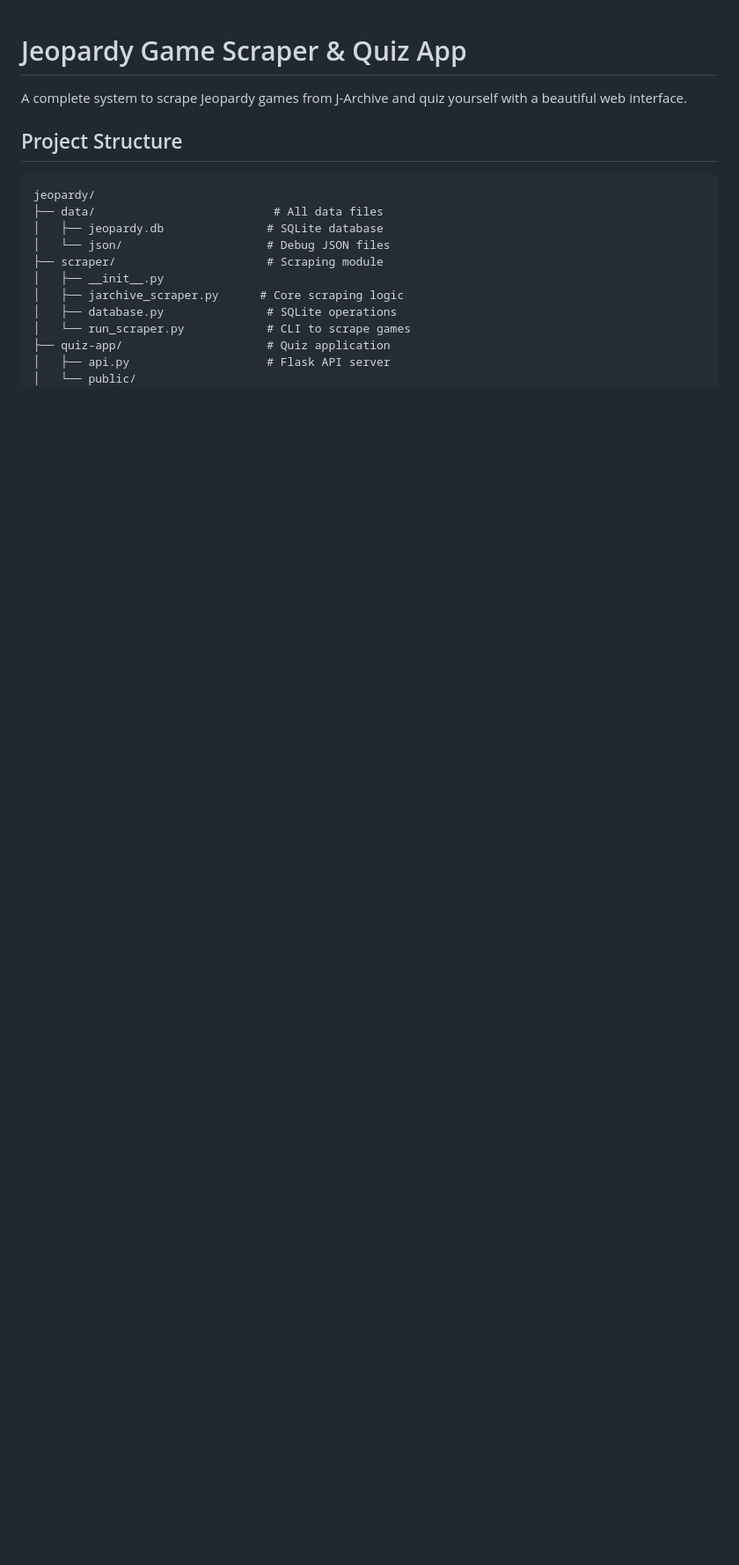
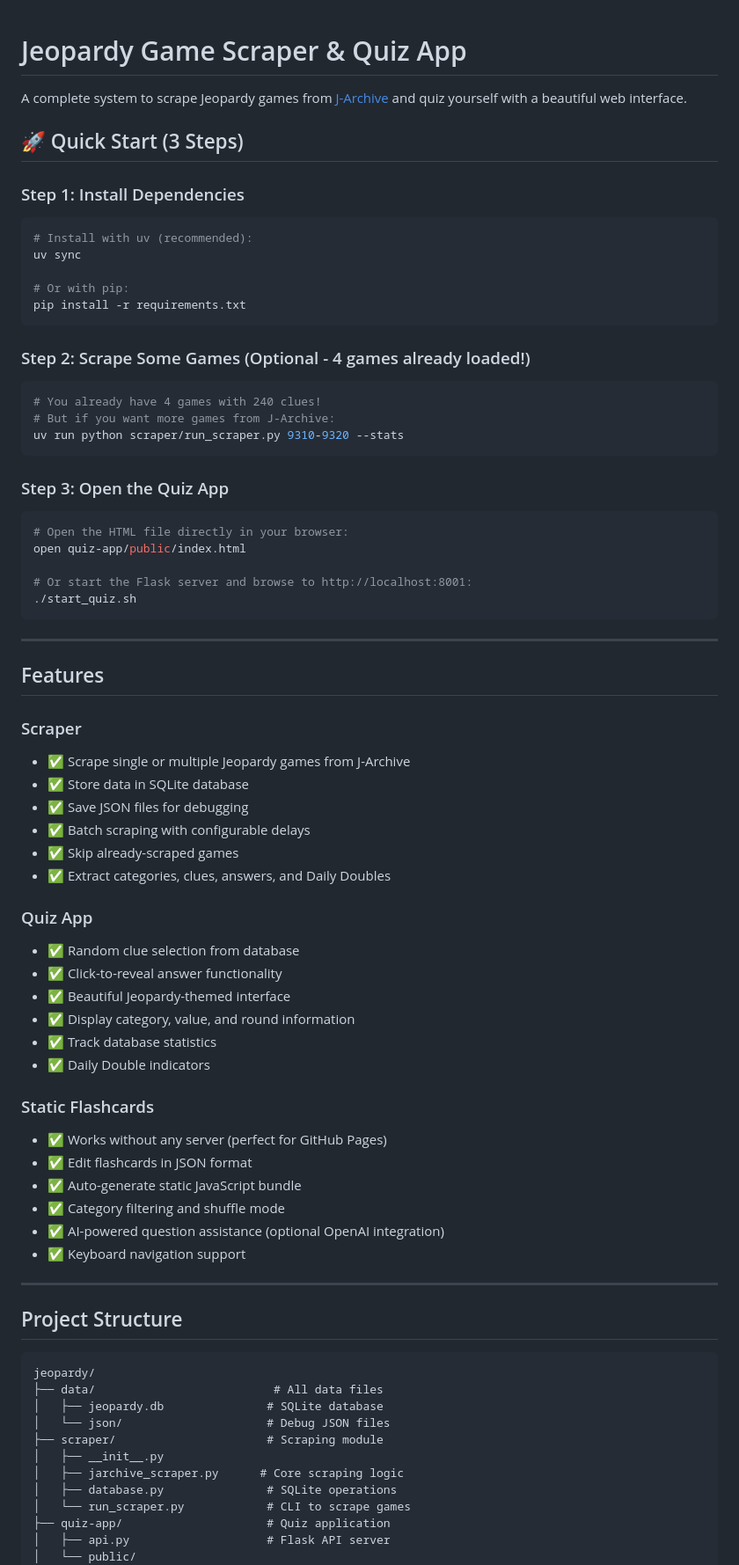
Before and after one commit to meninder/jeopardy_studying, a Markdown page: README.md, the part around one of its changes. Shown at 88% size. GitHub-like rendering; blank space fills up the shorter version.

````diff
--- a/README.md
+++ b/README.md
@@ -1,6 +1,63 @@
 # Jeopardy Game Scraper & Quiz App
 
-A complete system to scrape Jeopardy games from J-Archive and quiz yourself with a beautiful web interface.
+A complete system to scrape Jeopardy games from [J-Archive](https://j-archive.com/) and quiz yourself with a beautiful web interface.
+
+## 🚀 Quick Start (3 Steps)
+
+### Step 1: Install Dependencies
+```bash
+# Install with uv (recommended):
+uv sync
+
+# Or with pip:
+pip install -r requirements.txt
+```
+
+### Step 2: Scrape Some Games (Optional - 4 games already loaded!)
+```bash
+# You already have 4 games with 240 clues!
+# But if you want more games from J-Archive:
+uv run python scraper/run_scraper.py 9310-9320 --stats
+```
+
+### Step 3: Open the Quiz App
+```bash
+# Open the HTML file directly in your browser:
+open quiz-app/public/index.html
+
+# Or start the Flask server and browse to http://localhost:8001:
+./start_quiz.sh
+```
+
+---
+
+## Features
+
+### Scraper
+- ✅ Scrape single or multiple Jeopardy games from J-Archive
+- ✅ Store data in SQLite database
+- ✅ Save JSON files for debugging
+- ✅ Batch scraping with configurable delays
+- ✅ Skip already-scraped games
+- ✅ Extract categories, clues, answers, and Daily Doubles
+
+### Quiz App
+- ✅ Random clue selection from database
+- ✅ Click-to-reveal answer functionality
+- ✅ Beautiful Jeopardy-themed interface
+- ✅ Display category, value, and round information
+- ✅ Track database statistics
+- ✅ Daily Double indicators
+
+### Static Flashcards
+- ✅ Works without any server (perfect for GitHub Pages)
+- ✅ Edit flashcards in JSON format
+- ✅ Auto-generate static JavaScript bundle
+- ✅ Category filtering and shuffle mode
+- ✅ AI-powered question assistance (optional OpenAI integration)
+- ✅ Keyboard navigation support
+
+---
 
 ## Project Structure
 
````
Also changed, not shown: other parts of README.md (+68 -39 lines), QUICK_START.md (deleted, +0 -128 lines).
